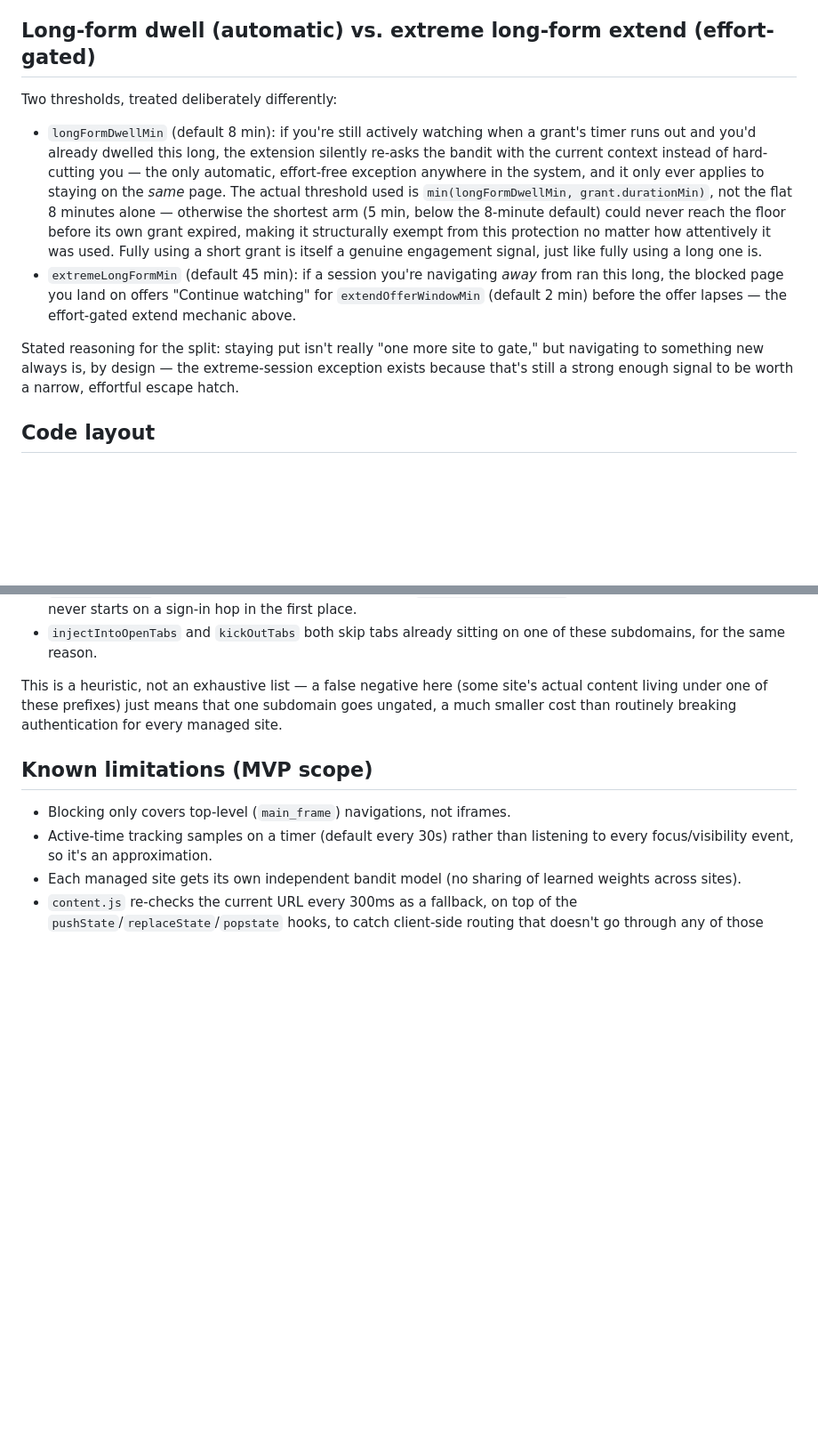
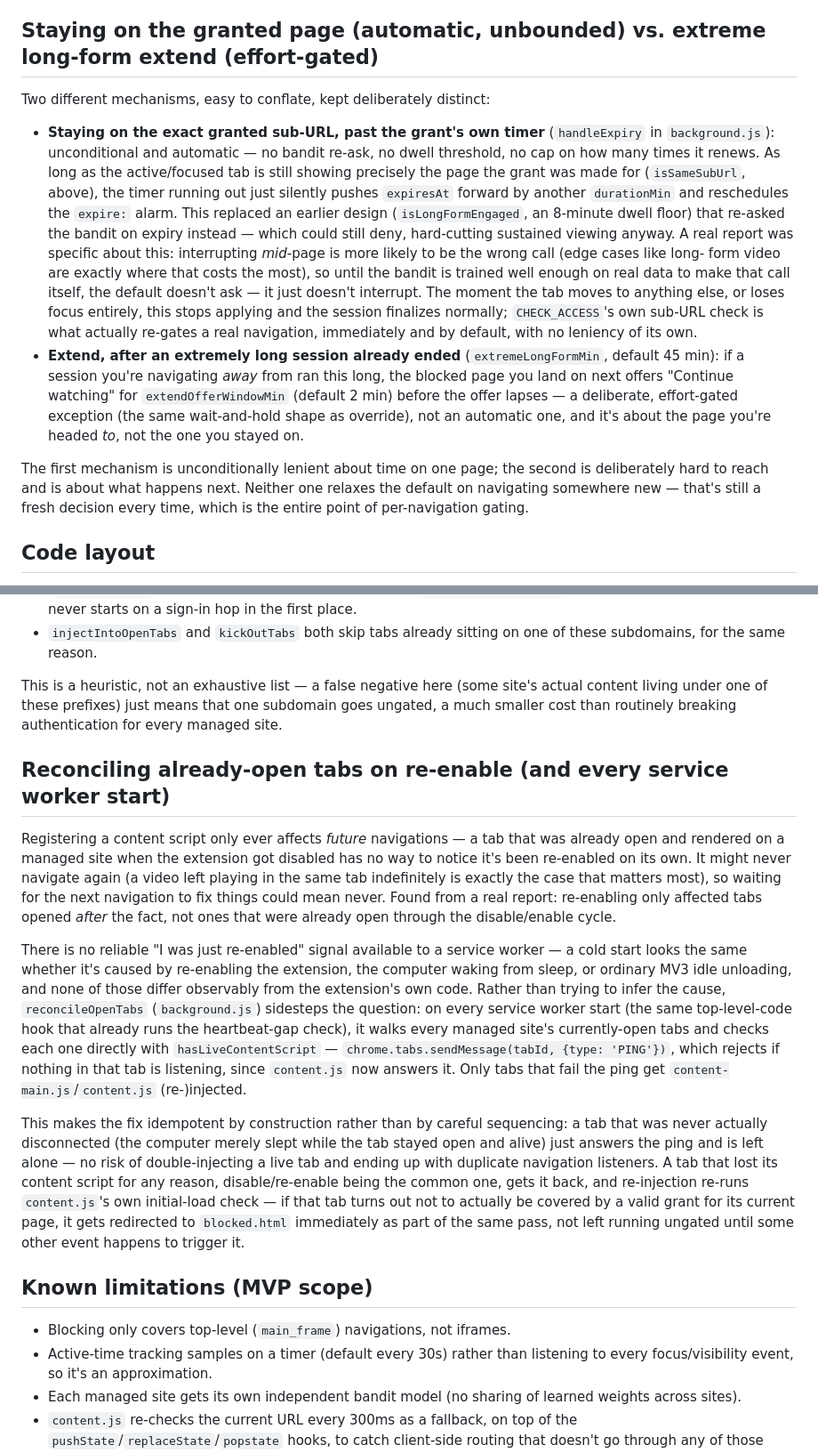
Before and after one commit to davidbian1/site-access-bandit, a Markdown page: DESIGN.md, 2 parts joined by grey strips. Shown at 89% size. Rendered like a GitHub page; blank space fills up the shorter version.

Commit message:
Document sub-URL-scoped grants and tab reconciliation in DESIGN.md
Rewrites "Long-form dwell vs. extreme long-form extend" to describe
what's actually running now (unconditional renewal while on the
granted page, no dwell floor) instead of the superseded mechanic, and
expands "Per-navigation re-gating" with why sub-URL identity matters
and how the asymmetry (lenient on staying, strict on navigating
anywhere else) was an explicit ask, not an engineering default. New
"Reconciling already-open tabs" section covers the ping-based
idempotent injection and why detecting "was I just re-enabled"
directly isn't possible for a service worker. ROADMAP.md's manual-QA
checklist updated to actually exercise both fixes.

```diff
--- a/DESIGN.md
+++ b/DESIGN.md
@@ -306,31 +338,41 @@ extend do — a straightforward "spend a moment of effort instead of
 watching a clock" release valve rather than another abuse ramp. Whether
 it needs one is an open question, not a decision either way.
 
-## Long-form dwell (automatic) vs. extreme long-form extend (effort-gated)
+## Staying on the granted page (automatic, unbounded) vs. extreme long-form extend (effort-gated)
 
-Two thresholds, treated deliberately differently:
+Two different mechanisms, easy to conflate, kept deliberately distinct:
 
-- `longFormDwellMin` (default 8 min): if you're still actively watching
-  when a grant's timer runs out and you'd already dwelled this long, the
-  extension silently re-asks the bandit with the current context instead
-  of hard-cutting you — the only automatic, effort-free exception
-  anywhere in the system, and it only ever applies to staying on the
-  *same* page. The actual threshold used is `min(longFormDwellMin,
-  grant.durationMin)`, not the flat 8 minutes alone — otherwise the
-  shortest arm (5 min, below the 8-minute default) could never reach the
-  floor before its own grant expired, making it structurally exempt from
-  this protection no matter how attentively it was used. Fully using a
-  short grant is itself a genuine engagement signal, just like fully
-  using a long one is.
-- `extremeLongFormMin` (default 45 min): if a session you're navigating
-  *away* from ran this long, the blocked page you land on offers
+- **Staying on the exact granted sub-URL, past the grant's own timer**
+  (`handleExpiry` in `background.js`): unconditional and automatic — no
+  bandit re-ask, no dwell threshold, no cap on how many times it renews.
+  As long as the active/focused tab is still showing precisely the page
+  the grant was made for (`isSameSubUrl`, above), the timer running out
+  just silently pushes `expiresAt` forward by another `durationMin` and
+  reschedules the `expire:` alarm. This replaced an earlier design
+  (`isLongFormEngaged`, an 8-minute dwell floor) that re-asked the bandit
+  on expiry instead — which could still deny, hard-cutting sustained
+  viewing anyway. A real report was specific about this: interrupting
+  *mid*-page is more likely to be the wrong call (edge cases like long-
+  form video are exactly where that costs the most), so until the bandit
+  is trained well enough on real data to make that call itself, the
+  default doesn't ask — it just doesn't interrupt. The moment the tab
+  moves to anything else, or loses focus entirely, this stops applying
+  and the session finalizes normally; `CHECK_ACCESS`'s own sub-URL check
+  is what actually re-gates a real navigation, immediately and by
+  default, with no leniency of its own.
+- **Extend, after an extremely long session already ended**
+  (`extremeLongFormMin`, default 45 min): if a session you're navigating
+  *away* from ran this long, the blocked page you land on next offers
   "Continue watching" for `extendOfferWindowMin` (default 2 min) before
-  the offer lapses — the effort-gated extend mechanic above.
+  the offer lapses — a deliberate, effort-gated exception (the same
+  wait-and-hold shape as override), not an automatic one, and it's about
+  the page you're headed *to*, not the one you stayed on.
 
-Stated reasoning for the split: staying put isn't really "one more site
-to gate," but navigating to something new always is, by design — the
-extreme-session exception exists because that's still a strong enough
-signal to be worth a narrow, effortful escape hatch.
+The first mechanism is unconditionally lenient about time on one page;
+the second is deliberately hard to reach and is about what happens next.
+Neither one relaxes the default on navigating somewhere new — that's
+still a fresh decision every time, which is the entire point of
+per-navigation gating.
 
 ## Code layout
 
@@ -663,6 +705,42 @@ site's actual content living under one of these prefixes) just means that
 one subdomain goes ungated, a much smaller cost than routinely breaking
 authentication for every managed site.
 
+## Reconciling already-open tabs on re-enable (and every service worker start)
+
+Registering a content script only ever affects *future* navigations — a
+tab that was already open and rendered on a managed site when the
+extension got disabled has no way to notice it's been re-enabled on its
+own. It might never navigate again (a video left playing in the same tab
+indefinitely is exactly the case that matters most), so waiting for the
+next navigation to fix things could mean never. Found from a real report:
+re-enabling only affected tabs opened *after* the fact, not ones that
+were already open through the disable/enable cycle.
+
+There is no reliable "I was just re-enabled" signal available to a
+service worker — a cold start looks the same whether it's caused by
+re-enabling the extension, the computer waking from sleep, or ordinary
+MV3 idle unloading, and none of those differ observably from the
+extension's own code. Rather than trying to infer the cause,
+`reconcileOpenTabs` (`background.js`) sidesteps the question: on every
+service worker start (the same top-level-code hook that already runs the
+heartbeat-gap check), it walks every managed site's currently-open tabs
+and checks each one directly with `hasLiveContentScript` —
+`chrome.tabs.sendMessage(tabId, {type: 'PING'})`, which rejects if
+nothing in that tab is listening, since `content.js` now answers it. Only
+tabs that fail the ping get `content-main.js`/`content.js` (re-)injected.
+
+This makes the fix idempotent by construction rather than by careful
+sequencing: a tab that was never actually disconnected (the computer
+merely slept while the tab stayed open and alive) just answers the ping
+and is left alone — no risk of double-injecting a live tab and ending up
+with duplicate navigation listeners. A tab that lost its content script
+for any reason, disable/re-enable being the common one, gets it back, and
+re-injection re-runs `content.js`'s own initial-load check — if that tab
+turns out not to actually be covered by a valid grant for its current
+page, it gets redirected to `blocked.html` immediately as part of the
+same pass, not left running ungated until some other event happens to
+trigger it.
+
 ## Known limitations (MVP scope)
 
 - Blocking only covers top-level (`main_frame`) navigations, not iframes.
```
Also changed, not shown: other parts of DESIGN.md (+32 -0 lines), ROADMAP.md (+17 -8 lines).
